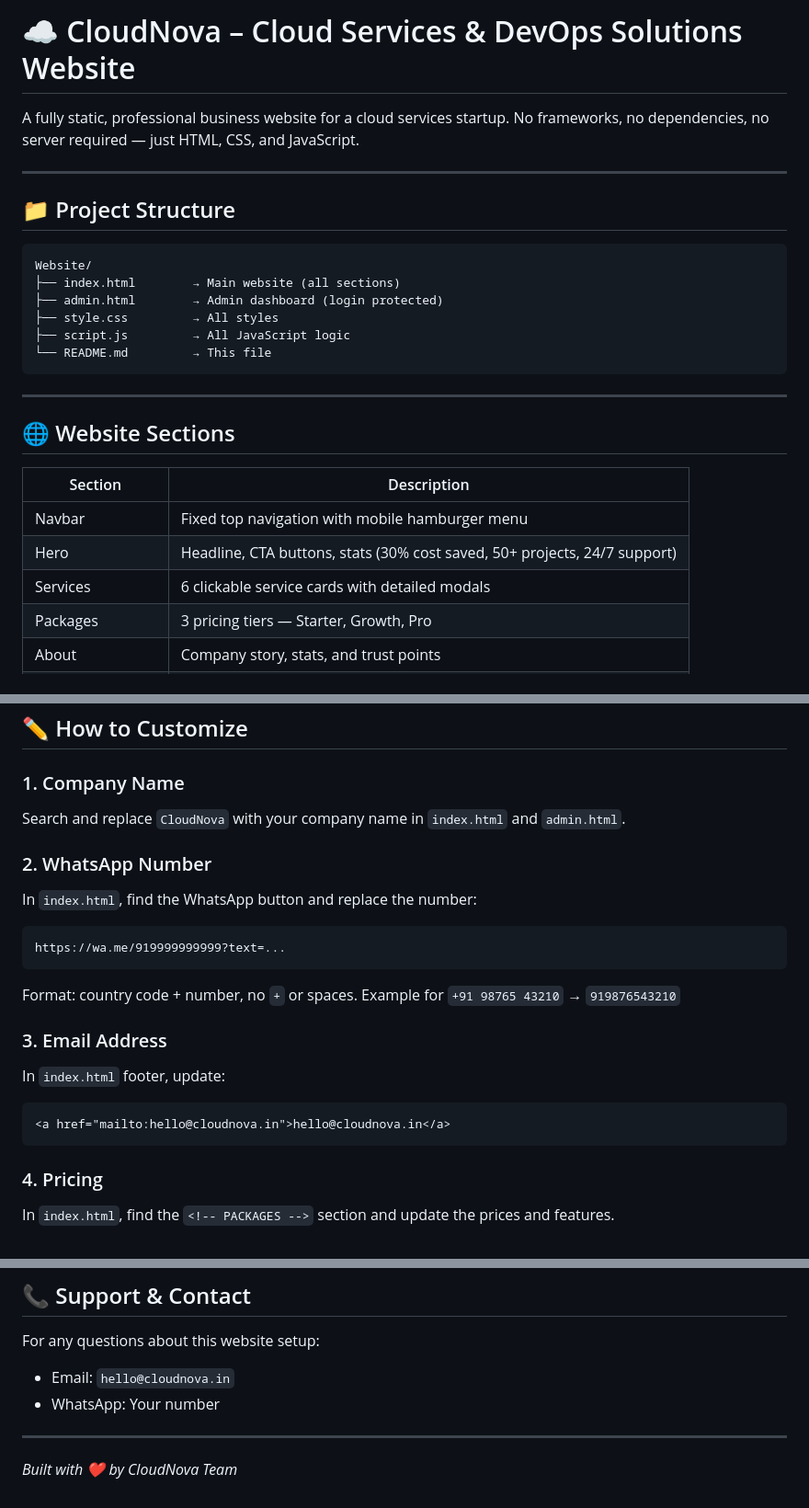
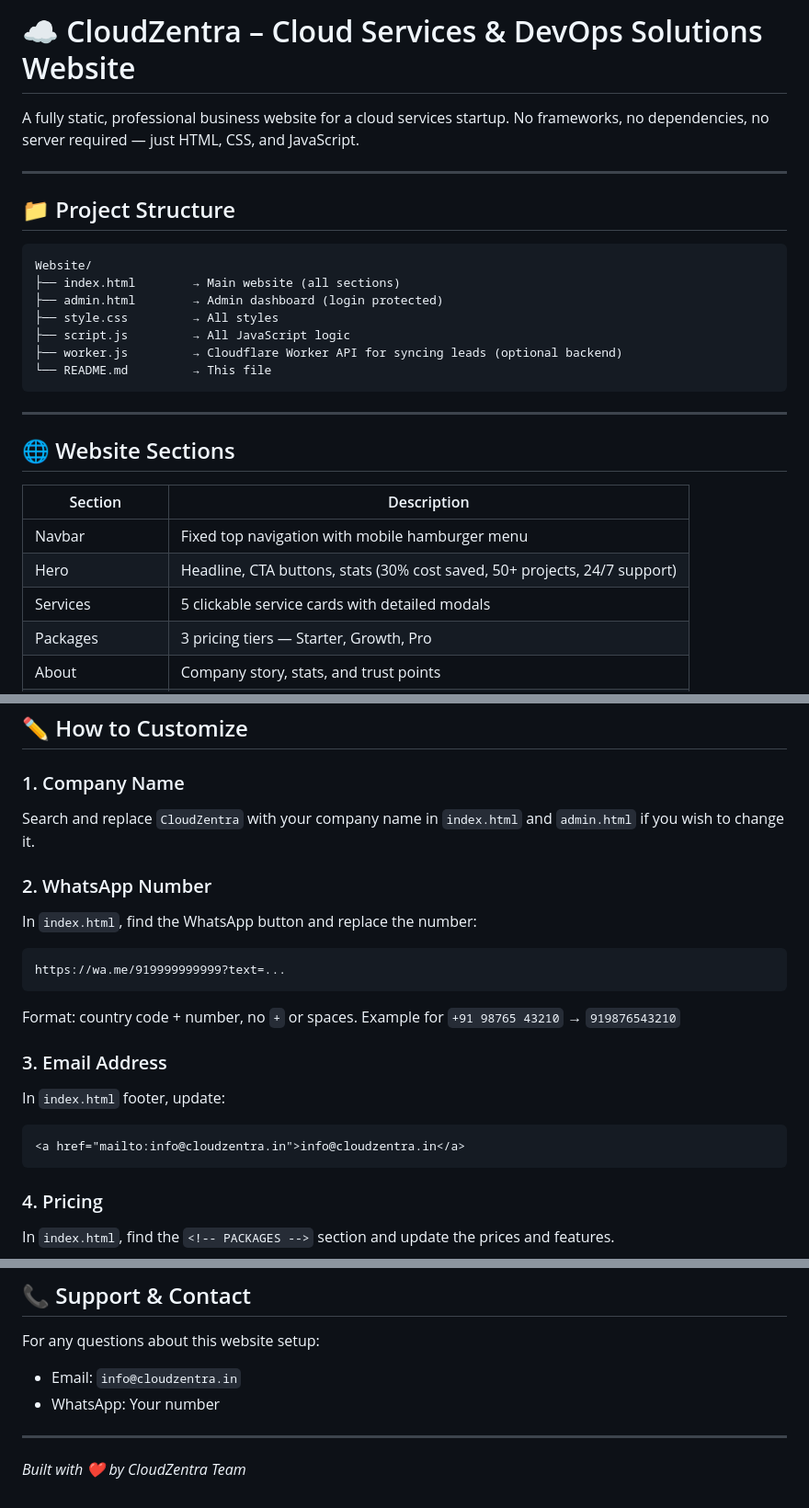
Before and after one commit to samirpandey65/cloud, a Markdown page: README.md, 3 parts joined by grey strips. Shown at 92% size. Rendered like a GitHub page.

````diff
--- a/README.md
+++ b/README.md
@@ -1,4 +1,4 @@
-# ☁️ CloudNova – Cloud Services & DevOps Solutions Website
+# ☁️ CloudZentra – Cloud Services & DevOps Solutions Website
 
 A fully static, professional business website for a cloud services startup. No frameworks, no dependencies, no server required — just HTML, CSS, and JavaScript.
 
@@ -12,6 +12,7 @@ Website/
 ├── admin.html        → Admin dashboard (login protected)
 ├── style.css         → All styles
 ├── script.js         → All JavaScript logic
+├── worker.js         → Cloudflare Worker API for syncing leads (optional backend)
 └── README.md         → This file
 ```
 
@@ -23,7 +24,7 @@ Website/
 |---|---|
 | Navbar | Fixed top navigation with mobile hamburger menu |
 | Hero | Headline, CTA buttons, stats (30% cost saved, 50+ projects, 24/7 support) |
-| Services | 6 clickable service cards with detailed modals |
+| Services | 5 clickable service cards with detailed modals |
 | Packages | 3 pricing tiers — Starter, Growth, Pro |
 | About | Company story, stats, and trust points |
 | Testimonials | 3 client reviews with star ratings |
@@ -130,7 +127,7 @@ All submissions are stored in **browser localStorage** under the key `cn_submiss
 ## ✏️ How to Customize
 
 ### 1. Company Name
-Search and replace `CloudNova` with your company name in `index.html` and `admin.html`.
+Search and replace `CloudZentra` with your company name in `index.html` and `admin.html` if you wish to change it.
 
 ### 2. WhatsApp Number
 In `index.html`, find the WhatsApp button and replace the number:
@@ -143,7 +140,7 @@ Example for `+91 98765 43210` → `919876543210`
 ### 3. Email Address
 In `index.html` footer, update:
 ```html
-<a href="mailto:hello@cloudnova.in">hello@cloudnova.in</a>
+<a href="mailto:info@cloudzentra.in">info@cloudzentra.in</a>
 ```
 
 ### 4. Pricing
@@ -248,9 +221,9 @@ Once ready to go live, deploy for free on any of these platforms:
 ## 📞 Support & Contact
 
 For any questions about this website setup:
-- Email: `hello@cloudnova.in`
+- Email: `info@cloudzentra.in`
 - WhatsApp: Your number
 
 ---
 
-*Built with ❤️ by CloudNova Team*
+*Built with ❤️ by CloudZentra Team*
````
Also changed, not shown: other parts of README.md (+4 -32 lines).
